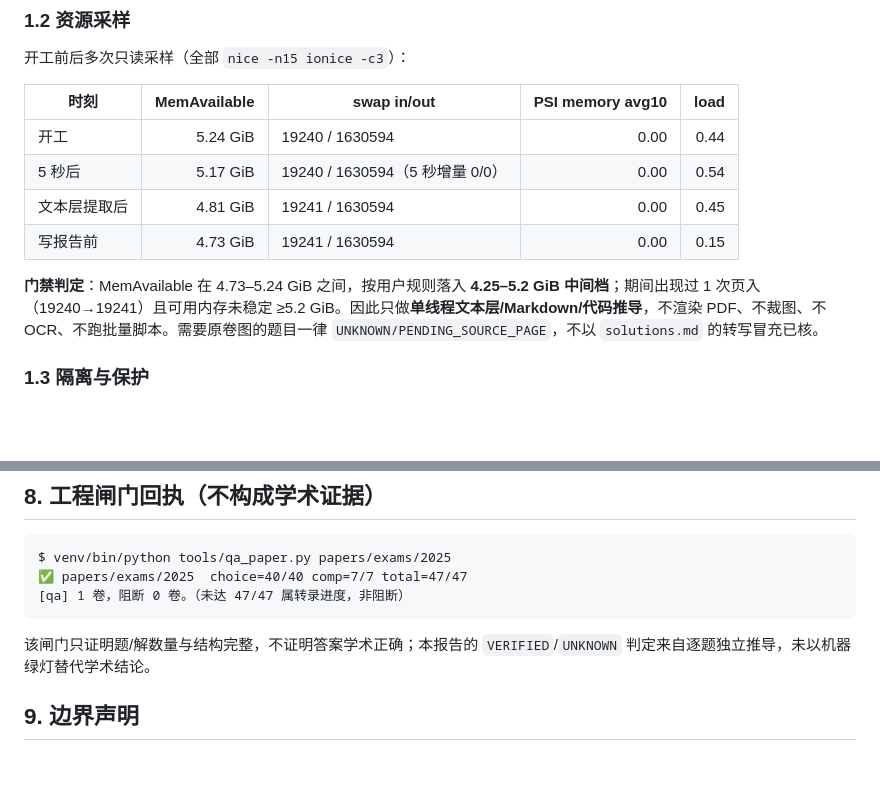
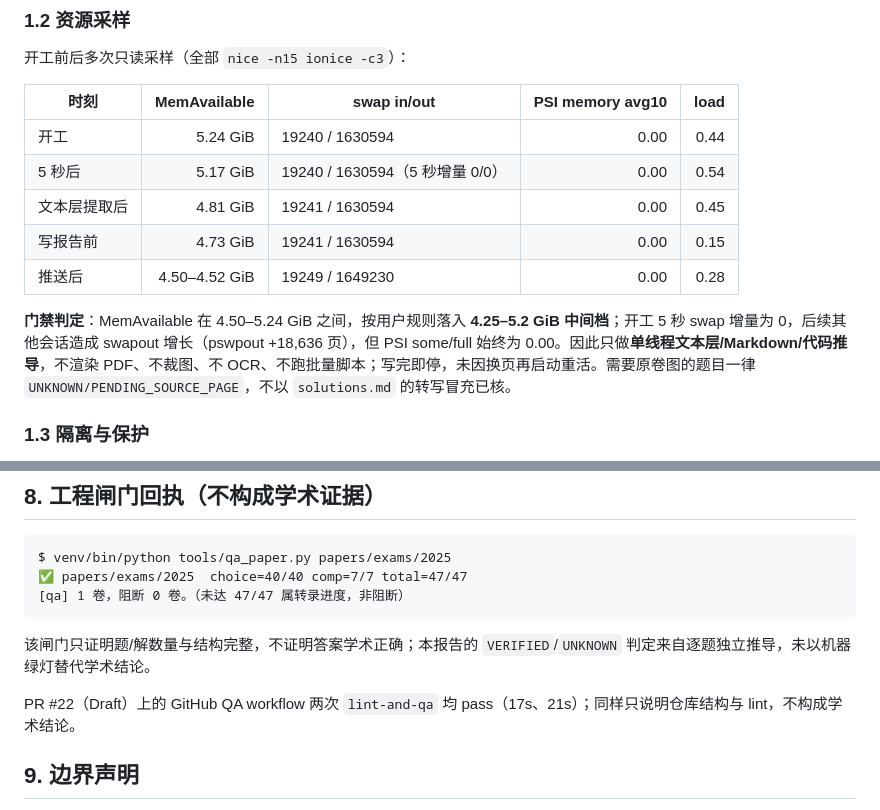
Before and after one commit to ProfessorZhi/408-question-bank, a Markdown page: docs/qa/c10-exam-2025-20261018.md, 2 parts joined by grey strips. GitHub-like rendering; blank space fills up the shorter version.

Commit message:
docs(qa): record final resource sample and QA receipt
Co-Authored-By: Claude Code <noreply@anthropic.com>

```diff
--- a/docs/qa/c10-exam-2025-20261018.md
+++ b/docs/qa/c10-exam-2025-20261018.md
@@ -50,8 +50,9 @@
 | 5 秒后 | 5.17 GiB | 19240 / 1630594（5 秒增量 0/0） | 0.00 | 0.54 |
 | 文本层提取后 | 4.81 GiB | 19241 / 1630594 | 0.00 | 0.45 |
 | 写报告前 | 4.73 GiB | 19241 / 1630594 | 0.00 | 0.15 |
+| 推送后 | 4.50–4.52 GiB | 19249 / 1649230 | 0.00 | 0.28 |
 
-**门禁判定**：MemAvailable 在 4.73–5.24 GiB 之间，按用户规则落入 **4.25–5.2 GiB 中间档**；期间出现过 1 次页入（19240→19241）且可用内存未稳定 ≥5.2 GiB。因此只做**单线程文本层/Markdown/代码推导**，不渲染 PDF、不裁图、不 OCR、不跑批量脚本。需要原卷图的题目一律 `UNKNOWN/PENDING_SOURCE_PAGE`，不以 `solutions.md` 的转写冒充已核。
+**门禁判定**：MemAvailable 在 4.50–5.24 GiB 之间，按用户规则落入 **4.25–5.2 GiB 中间档**；开工 5 秒 swap 增量为 0，后续其他会话造成 swapout 增长（pswpout +18,636 页），但 PSI some/full 始终为 0.00。因此只做**单线程文本层/Markdown/代码推导**，不渲染 PDF、不裁图、不 OCR、不跑批量脚本；写完即停，未因换页再启动重活。需要原卷图的题目一律 `UNKNOWN/PENDING_SOURCE_PAGE`，不以 `solutions.md` 的转写冒充已核。
 
 ### 1.3 隔离与保护
 
@@ -216,6 +217,8 @@ $ venv/bin/python tools/qa_paper.py papers/exams/2025
 
 该闸门只证明题/解数量与结构完整，不证明答案学术正确；本报告的 `VERIFIED`/`UNKNOWN` 判定来自逐题独立推导，未以机器绿灯替代学术结论。
 
+PR #22（Draft）上的 GitHub QA workflow 两次 `lint-and-qa` 均 pass（17s、21s）；同样只说明仓库结构与 lint，不构成学术结论。
+
 ## 9. 边界声明
 
 - 本次只读 `main@8c9425a` 的题目、解答与源 PDF；未修改任何正式题目/解答/meta/proofread/PDF、`index/coverage.md`、`main`、`HANDOFF` 或旧 PR。
```
